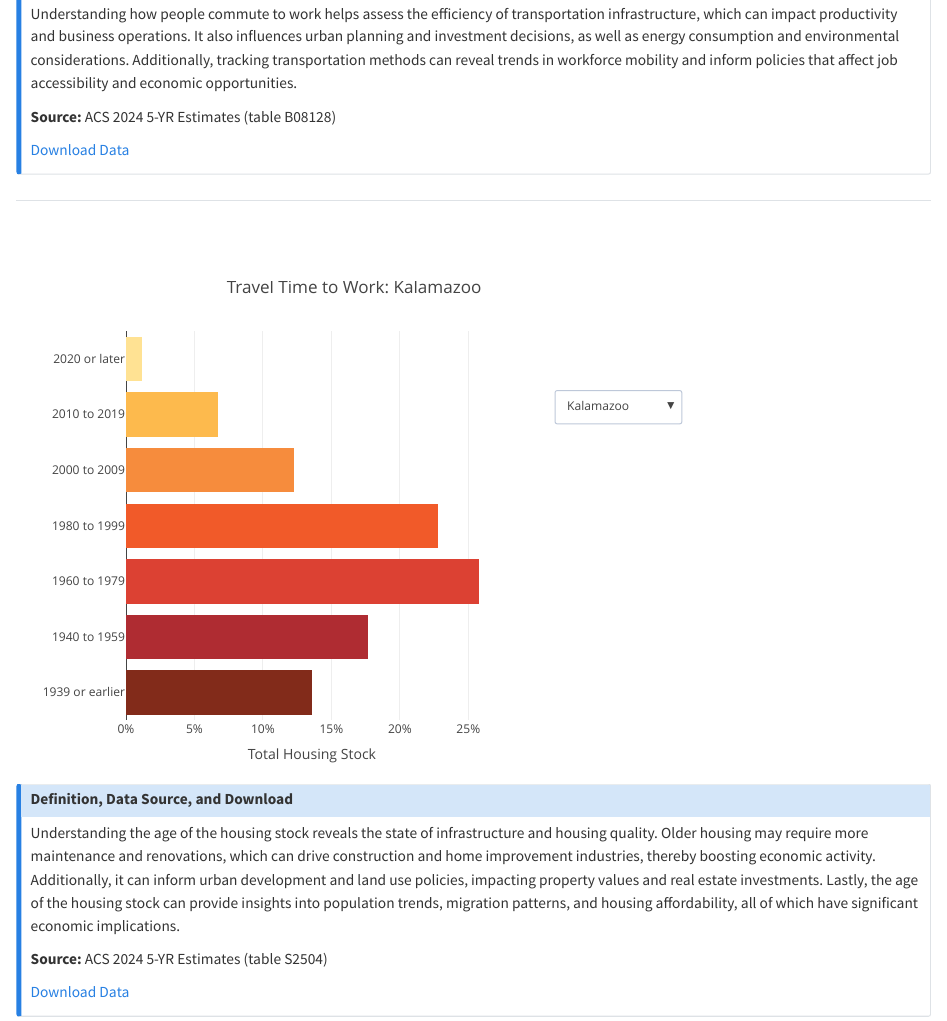
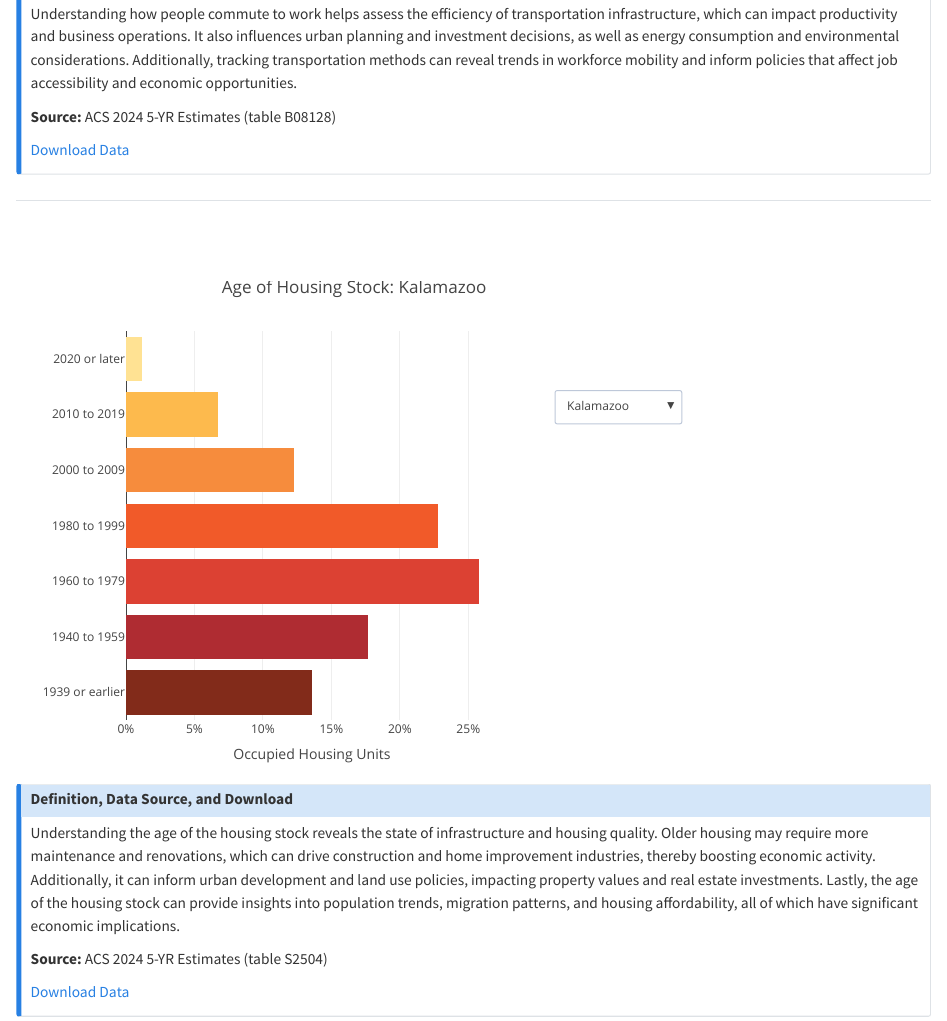
Before and after one commit to UpjohnRegional/regional-datahub, a Quarto document (workforce.qmd): the page in a window 1100 px wide, from 1540 px down. Rendered offline with R 4.5, knitr and Pandoc in place of Quarto, with nearby package versions.

Commit message:
Update dashboard

```diff
--- a/workforce.qmd
+++ b/workforce.qmd
@@ -383,14 +383,14 @@ p %>%
   layout(
     title = list(
       text= paste(
-      "Travel Time to Work:",
+      "Age of Housing Stock:",
       init),
       y = 1,
       yanchor = "top"
     ),
 
     xaxis = list(
-      title = "Total Housing Stock",
+      title = "Occupied Housing Units",
       ticksuffix = "%"
     ),
 
```
Also changed, not shown: 5 other files.
